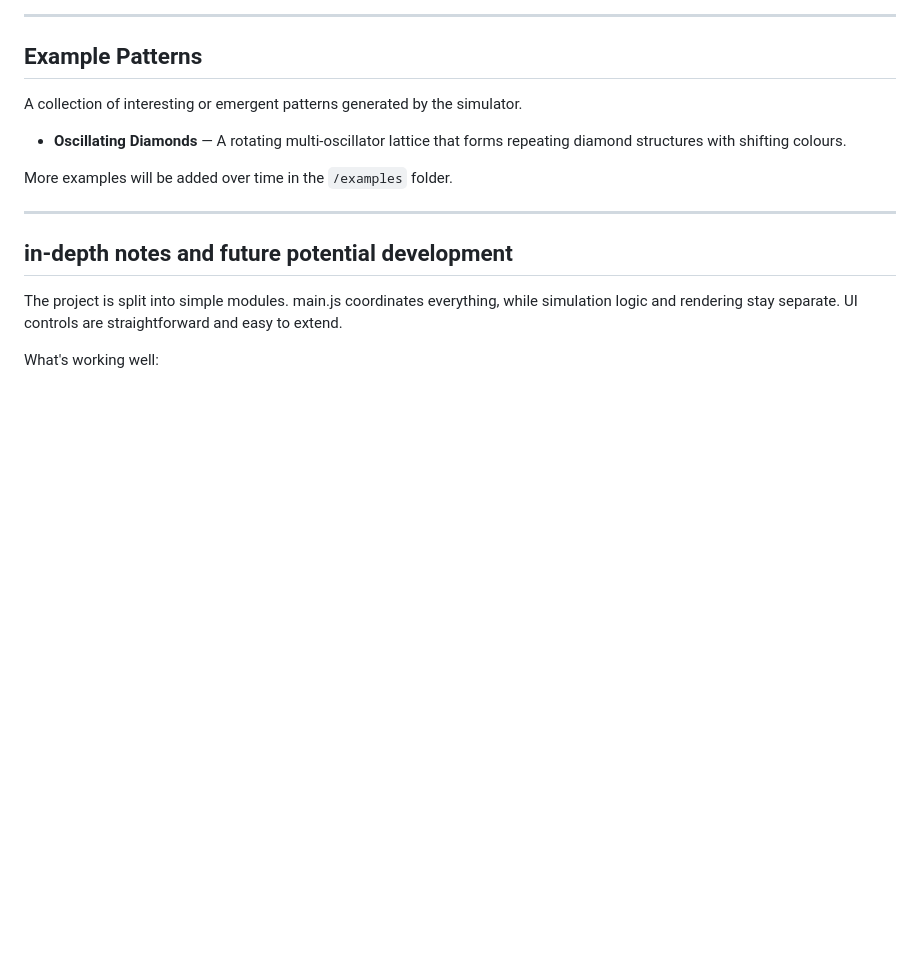
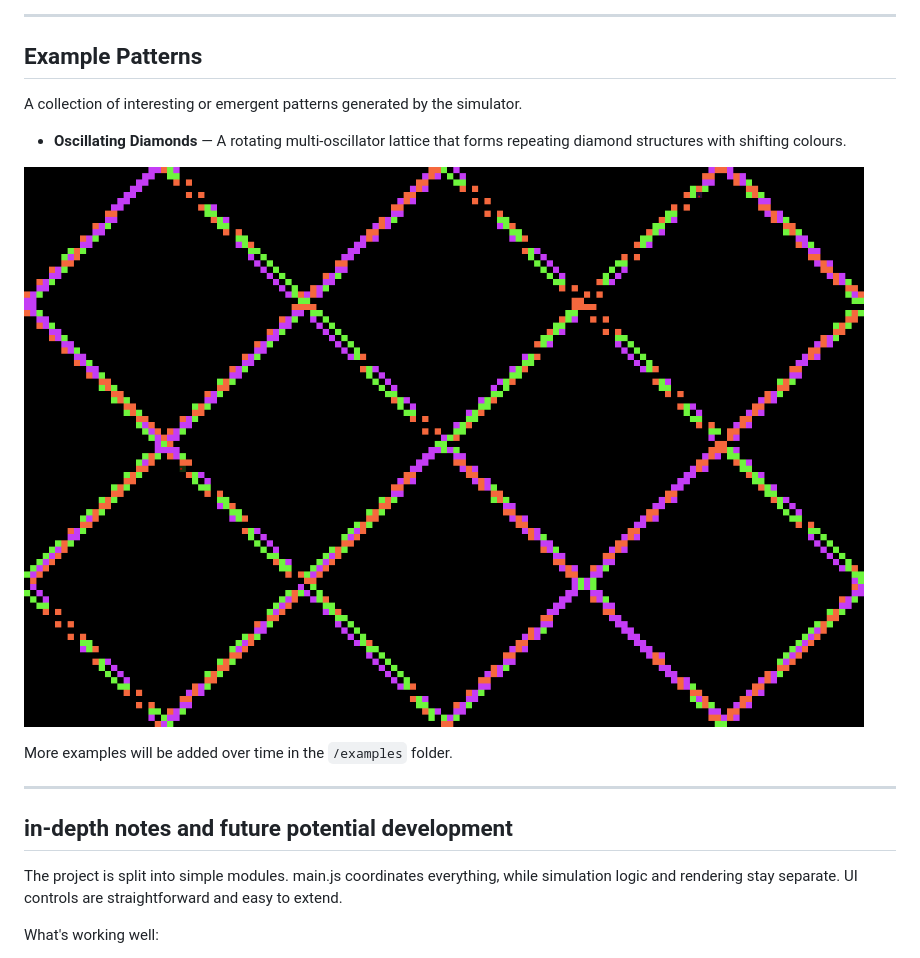
Before and after one commit to Jmakesthingswith/antfarm-simulator, a Markdown page: README.md, the part around the change. Drawn GitHub-style; blank space fills up the shorter version.

Commit message:
Add Oscillating Diamonds example png display in README

```diff
--- a/README.md
+++ b/README.md
@@ -82,6 +82,8 @@ A collection of interesting or emergent patterns generated by the simulator.
 
 - **Oscillating Diamonds** — A rotating multi-oscillator lattice that forms repeating diamond structures with shifting colours.
 
+![Oscillating Diamonds](examples/OscillatingDiamonds.png)
+
 More examples will be added over time in the `/examples` folder.
 
 ---
```
